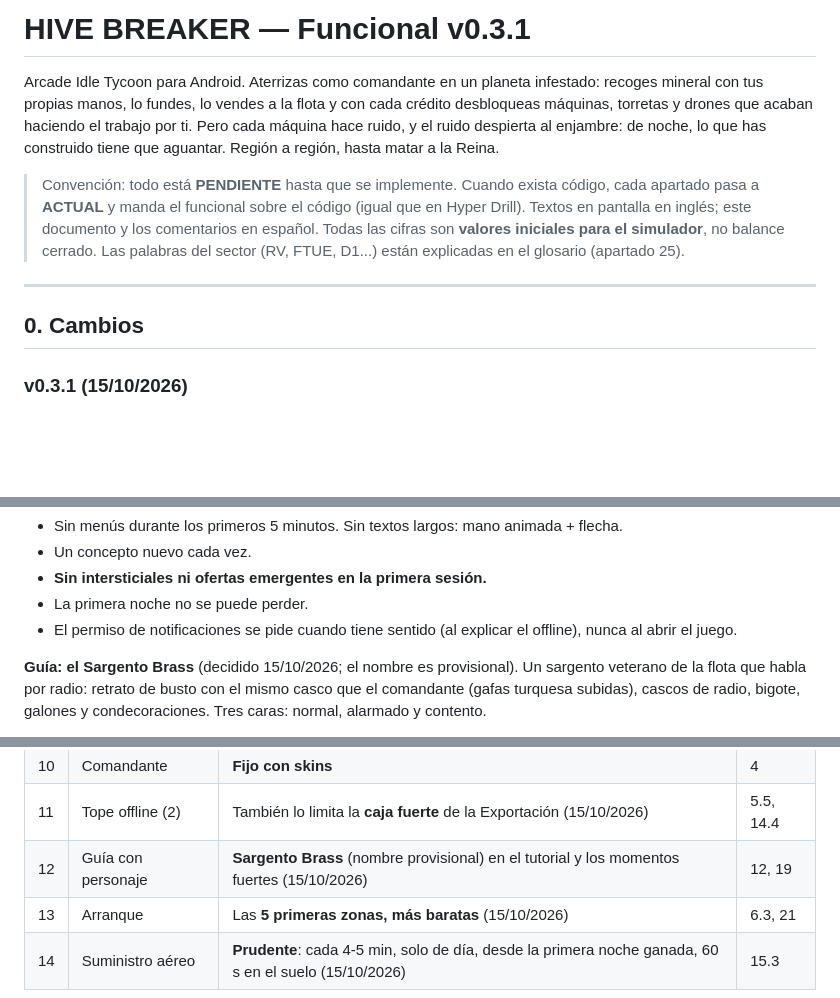
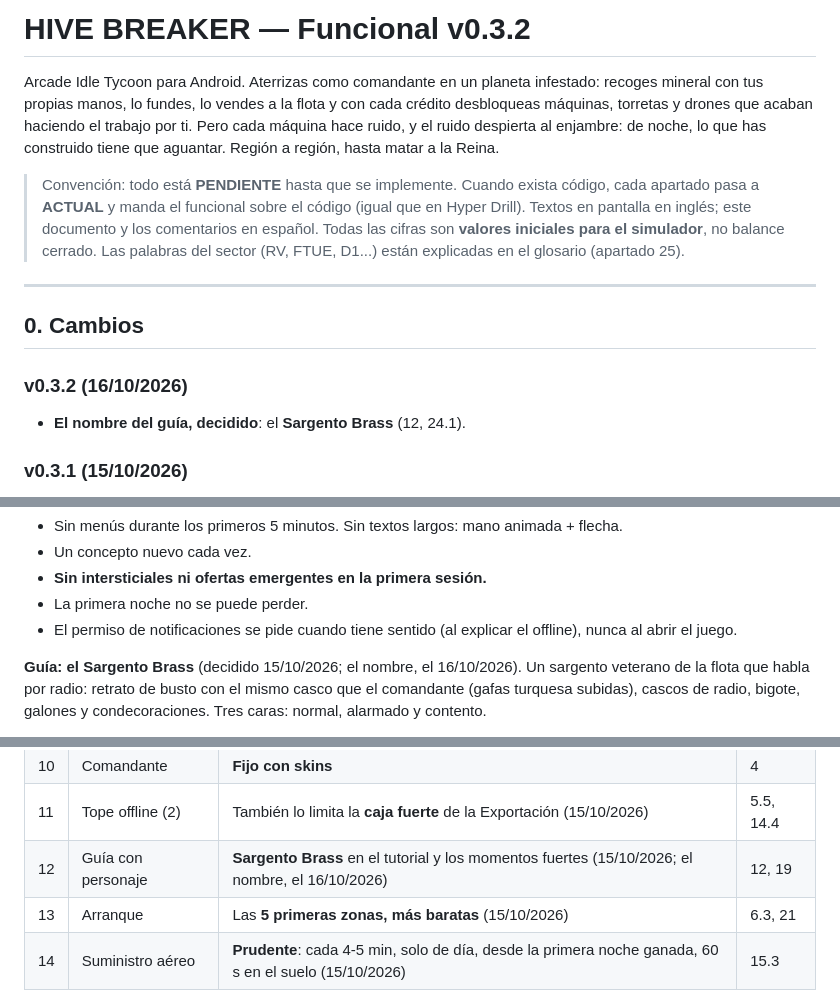
Before and after one commit to luismorens-sketch/Hive, a Markdown page: docs/HIVE_Funcional.md, 3 parts joined by grey strips. GitHub-like rendering; blank space fills up the shorter version.

```diff
--- a/docs/HIVE_Funcional.md
+++ b/docs/HIVE_Funcional.md
@@ -1,4 +1,4 @@
-# HIVE BREAKER — Funcional v0.3.1
+# HIVE BREAKER — Funcional v0.3.2
 
 Arcade Idle Tycoon para Android. Aterrizas como comandante en un planeta infestado:
 recoges mineral con tus propias manos, lo fundes, lo vendes a la flota y con cada
@@ -15,6 +15,9 @@ construido tiene que aguantar. Región a región, hasta matar a la Reina.
 ---
 
 ## 0. Cambios
+
+### v0.3.2 (16/10/2026)
+- **El nombre del guía, decidido**: el **Sargento Brass** (12, 24.1).
 
 ### v0.3.1 (15/10/2026)
 - **Offline**: lo ganado fuera tampoco supera lo que cabe en la caja fuerte de la Exportación,
@@ -528,7 +531,7 @@ Reglas del tutorial:
 - El permiso de notificaciones se pide cuando tiene sentido (al explicar el offline),
   nunca al abrir el juego.
 
-**Guía: el Sargento Brass** (decidido 15/10/2026; el nombre es provisional). Un sargento
+**Guía: el Sargento Brass** (decidido 15/10/2026; el nombre, el 16/10/2026). Un sargento
 veterano de la flota que habla por radio: retrato de busto con el mismo casco que el
 comandante (gafas turquesa subidas), cascos de radio, bigote, galones y condecoraciones.
 Tres caras: normal, alarmado y contento.
@@ -1007,7 +1010,7 @@ invertir en captación.
 | 9 | Repositorio | `Hive` (GitHub) | 20 |
 | 10 | Comandante | **Fijo con skins** | 4 |
 | 11 | Tope offline (2) | También lo limita la **caja fuerte** de la Exportación (15/10/2026) | 5.5, 14.4 |
-| 12 | Guía con personaje | **Sargento Brass** (nombre provisional) en el tutorial y los momentos fuertes (15/10/2026) | 12, 19 |
+| 12 | Guía con personaje | **Sargento Brass** en el tutorial y los momentos fuertes (15/10/2026; el nombre, el 16/10/2026) | 12, 19 |
 | 13 | Arranque | Las **5 primeras zonas, más baratas** (15/10/2026) | 6.3, 21 |
 | 14 | Suministro aéreo | **Prudente**: cada 4-5 min, solo de día, desde la primera noche ganada, 60 s en el suelo (15/10/2026) | 15.3 |
 
```
Also changed, not shown: CLAUDE.md (+1 -1 lines), docs/ESTADO.md (+27 -8 lines).
